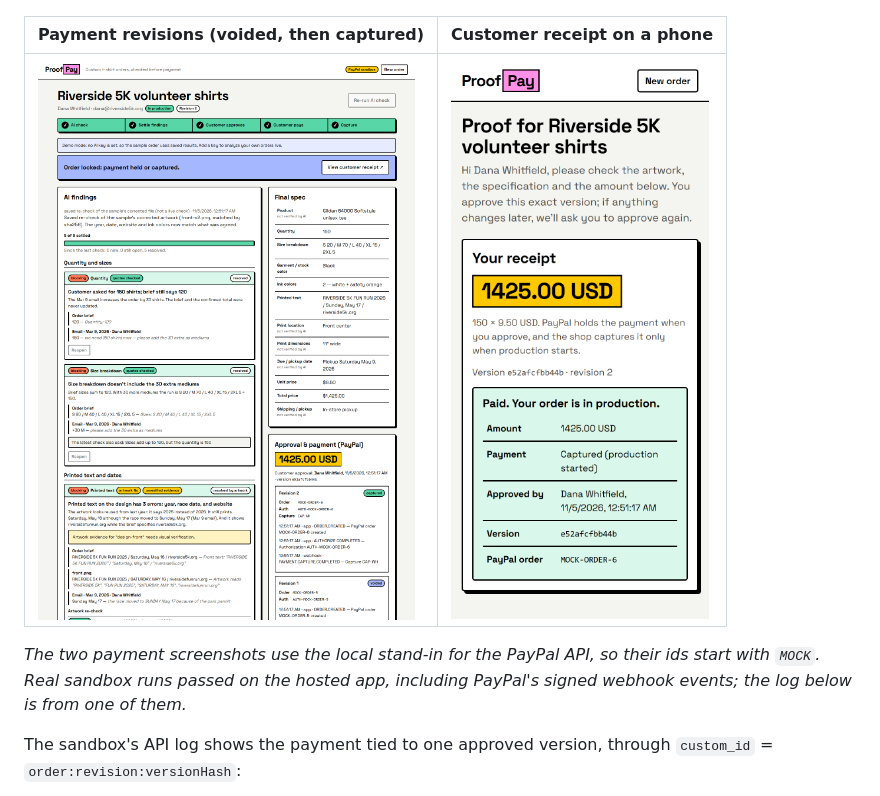
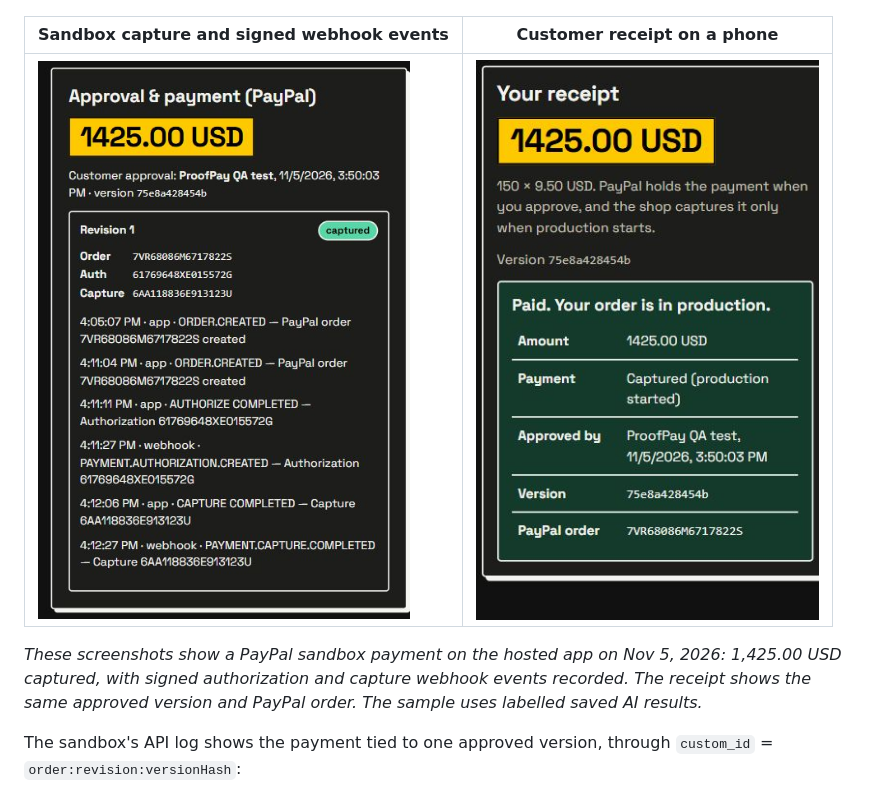
Before and after one commit to dngvmnh/PayPal-AI-Hackathon, a Markdown page: README.md, the part around the change. Rendered like a GitHub page; pictures changed too: docs/screenshots/4-payment-iterations.png, docs/screenshots/5-receipt-mobile.png.

Commit message:
Replace mock screenshots with hosted sandbox capture and receipt

```diff
--- a/README.md
+++ b/README.md
@@ -100,11 +100,11 @@ npm run e2e                                            # terminal 3: 19 checks,
 |---|---|
 | ![](docs/screenshots/2-ready-for-approval.png) | ![](docs/screenshots/3-proof-approve.png) |
 
-| Payment revisions (voided, then captured) | Customer receipt on a phone |
+| Sandbox capture and signed webhook events | Customer receipt on a phone |
 |---|---|
 | ![](docs/screenshots/4-payment-iterations.png) | ![](docs/screenshots/5-receipt-mobile.png) |
 
-_The two payment screenshots use the local stand-in for the PayPal API, so their ids start with `MOCK`. Real sandbox runs passed on the hosted app, including PayPal's signed webhook events; the log below is from one of them._
+_These screenshots show a PayPal sandbox payment on the hosted app on Nov 5, 2026: 1,425.00 USD captured, with signed authorization and capture webhook events recorded. The receipt shows the same approved version and PayPal order. The sample uses labelled saved AI results._
 
 The sandbox's API log shows the payment tied to one approved version, through `custom_id` = `order:revision:versionHash`:
 
```
Also changed, not shown: docs/HANDOFF.md (+1 -2 lines).
